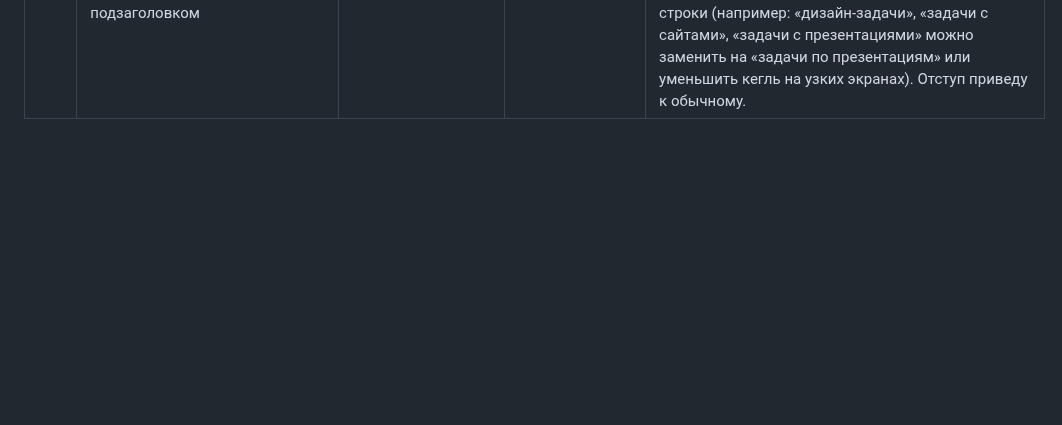
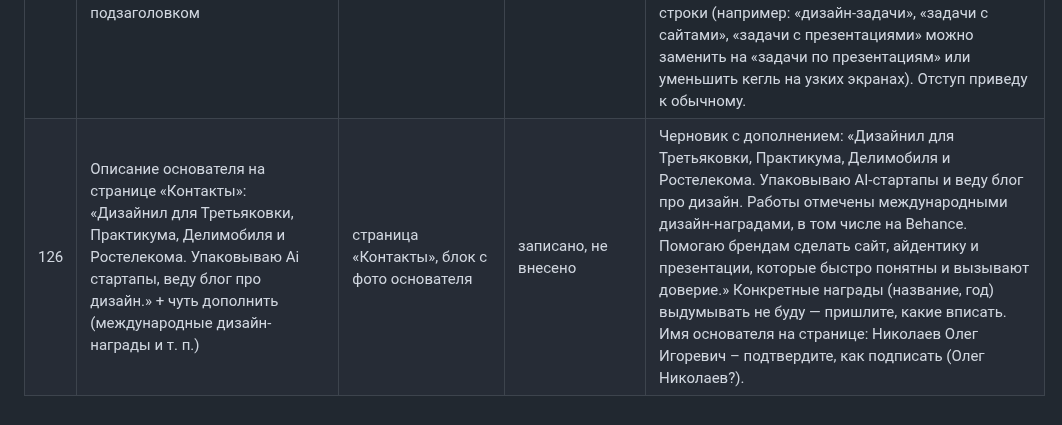
Before and after one commit to nikolaevdesign1/doska, a Markdown page: ПРАВКИ.md, the part around the change. Rendered like a GitHub page; blank space fills up the shorter version.

Commit message:
Правка 126: описание основателя в контактах (только запись)
Co-Authored-By: Claude Sonnet 5.5 <noreply@anthropic.com>
Claude-Session: https://claude.ai/code/session_01Uautk3qx7R2iW8qtg96AsK

```diff
--- a/ПРАВКИ.md
+++ b/ПРАВКИ.md
@@ -129,3 +129,4 @@
 | 123 | Адаптация плиток ленты на широких мониторах: форма плитки не должна растягиваться; самое широкое — 16:9 | плитки на главной и в ленте | записано, не внесено | Причина: высота плиток фиксированная (336 px), а ширина растёт с экраном, поэтому широкая плитка на всю строку получается слишком плоской или нелепой по пропорциям (как «pyn.ai» на скриншоте). Предложение: задать плиткам пропорции вместо фиксированной высоты — узкая (4 колонки) примерно 4:5, средняя и широкая (8 колонок) примерно 16:10, плитка на всю ширину не шире 16:9; на главной раскладить 6 карточек так, чтобы последняя не растягивалась на весь ряд (2 ряда по 3 или 8+4 и 4+8). Для будущих обложек картинка будет обрезаться по центру (`cover`). |
 | 124 | Текст строки обновлений над шапкой заменить на: «доска.поддержка версия 1.0.0 запущена в работу.» | верхняя фиолетовая строка на всех страницах | записано, не внесено | Сейчас там: «29 октября: страница «доска.поддержка» · новая лента с кейсами и статьями · реквизиты и условия оплаты». Метка «обновления» слева остаётся. |
 | 125 | Главная: слишком большой отступ между заголовком «помогаем брендам решать…» и подзаголовком | первый экран главной | записано, не внесено | Причина: я зарезервировала под заголовок высоту по самой длинной печатаемой фразе («задачи с презентациями»), которая занимает больше строк, поэтому пока печатается короткое слово, под ним пустое место. Исправление: резервировать высоту не по самой длинной фразе, а по двум строкам, и сократить фразы так, чтобы все помещались в две строки (например: «дизайн-задачи», «задачи с сайтами», «задачи с презентациями» можно заменить на «задачи по презентациям» или уменьшить кегль на узких экранах). Отступ приведу к обычному. |
+| 126 | Описание основателя на странице «Контакты»: «Дизайнил для Третьяковки, Практикума, Делимобиля и Ростелекома. Упаковываю Ai стартапы, веду блог про дизайн.» + чуть дополнить (международные дизайн-награды и т. п.) | страница «Контакты», блок с фото основателя | записано, не внесено | Черновик с дополнением: «Дизайнил для Третьяковки, Практикума, Делимобиля и Ростелекома. Упаковываю AI-стартапы и веду блог про дизайн. Работы отмечены международными дизайн-наградами, в том числе на Behance. Помогаю брендам сделать сайт, айдентику и презентации, которые быстро понятны и вызывают доверие.» Конкретные награды (название, год) выдумывать не буду — пришлите, какие вписать. Имя основателя на странице: Николаев Олег Игоревич – подтвердите, как подписать (Олег Николаев?). |
```
